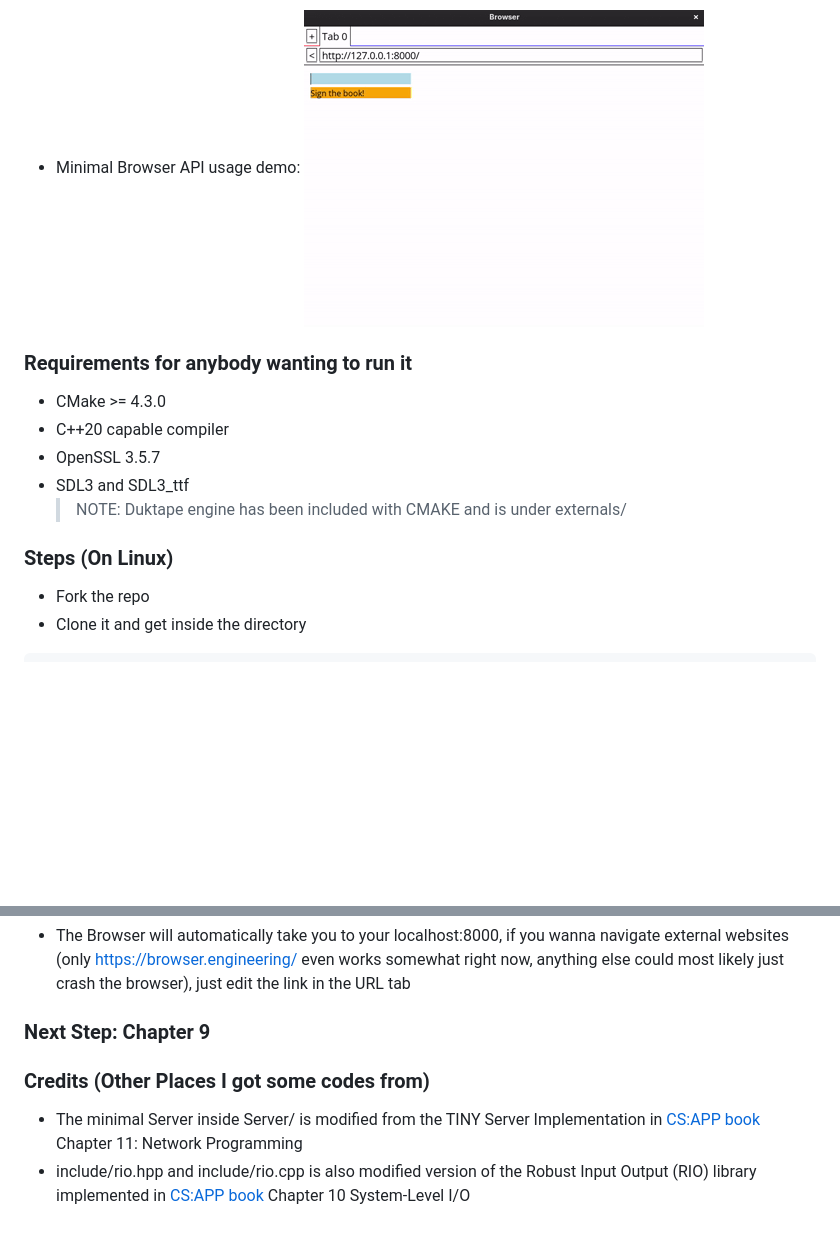
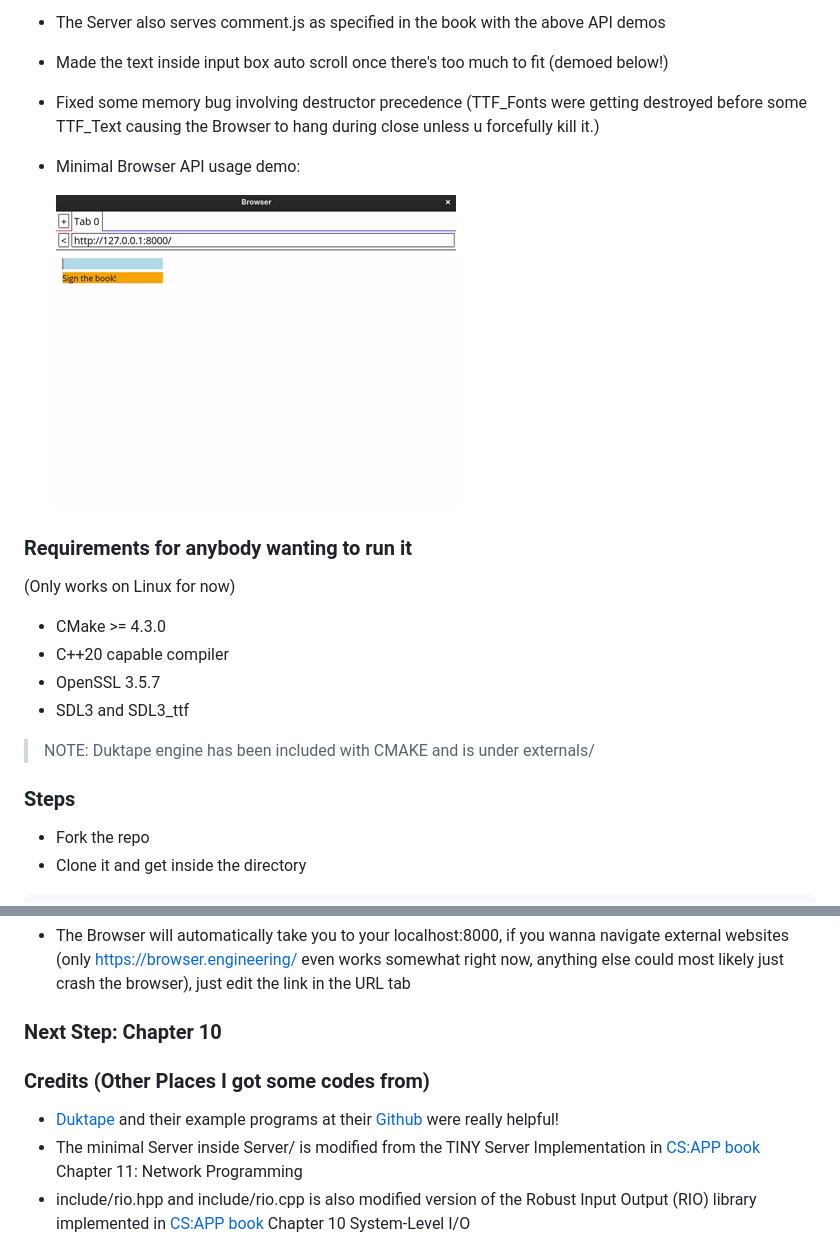
Before and after one commit to Rhythmic-Ocean/Browser.Engineering-in-Cpp, a Markdown page: README.md, 2 parts joined by grey strips. Rendered like a GitHub page; blank space fills up the shorter version.

Commit message:
Revise README with updated requirements and steps
Updated requirements and steps sections in README.md, corrected chapter references, and added notes for Duktape engine inclusion.

```diff
--- a/README.md
+++ b/README.md
@@ -24,17 +24,20 @@ The original book's implementation is in python.
 - Fixed some memory bug involving destructor precedence (TTF_Fonts were getting destroyed before some TTF_Text causing the Browser to hang during close unless u forcefully kill it.)
 
 - Minimal Browser API usage demo:
+
   ![Output.txt](assets/gifs/chp9-complete-1.gif)
 
 ### Requirements for anybody wanting to run it
+(Only works on Linux for now)
 
 - CMake >= 4.3.0
 - C++20 capable compiler
 - OpenSSL 3.5.7
 - SDL3 and SDL3_ttf
-  > NOTE: Duktape engine has been included with CMAKE and is under externals/
 
-### Steps (On Linux)
+> NOTE: Duktape engine has been included with CMAKE and is under externals/
+
+### Steps
 
 - Fork the repo
 - Clone it and get inside the directory
@@ -63,10 +66,11 @@ The original book's implementation is in python.
 
 - The Browser will automatically take you to your localhost:8000, if you wanna navigate external websites (only <https://browser.engineering/> even works somewhat right now, anything else could most likely just crash the browser), just edit the link in the URL tab
 
-### Next Step: Chapter 9
+### Next Step: Chapter 10
 
 ### Credits (Other Places I got some codes from)
 
+- [Duktape](https://duktape.org/) and their example programs at their [Github](https://github.com/svaarala/duktape) were really helpful!
 - The minimal Server inside Server/ is modified from the TINY Server Implementation in [CS:APP book](https://csapp.cs.cmu.edu/3e/students.html) Chapter 11: Network Programming
 - include/rio.hpp and include/rio.cpp is also modified version of the Robust Input Output (RIO) library implemented in [CS:APP book](https://csapp.cs.cmu.edu/3e/students.html) Chapter 10 System-Level I/O
 - The percentage encoding/decoding implemented here (at include/url.hpp and server/riolib.hpp) are taken and somewhat modified from here [Github](https://github.com/gofer/percent_encoding)
```
